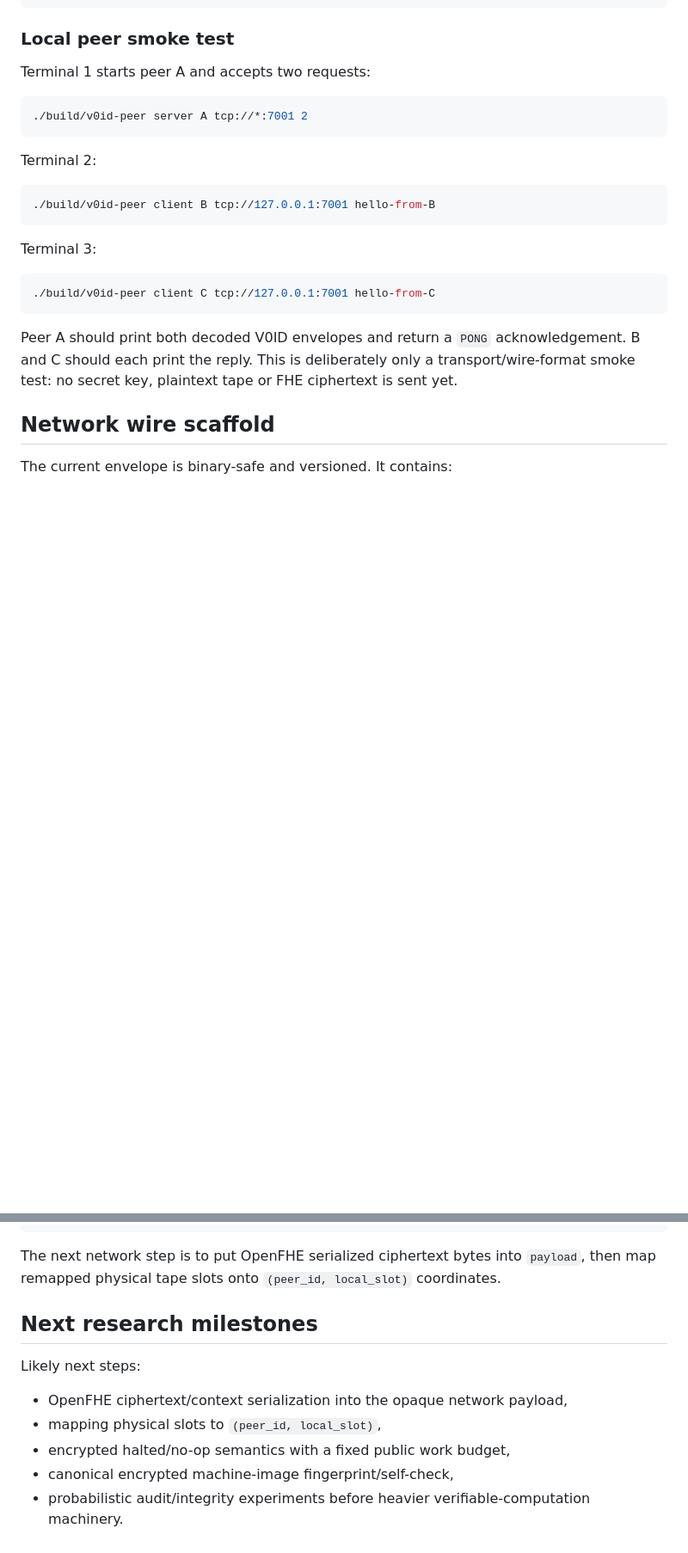
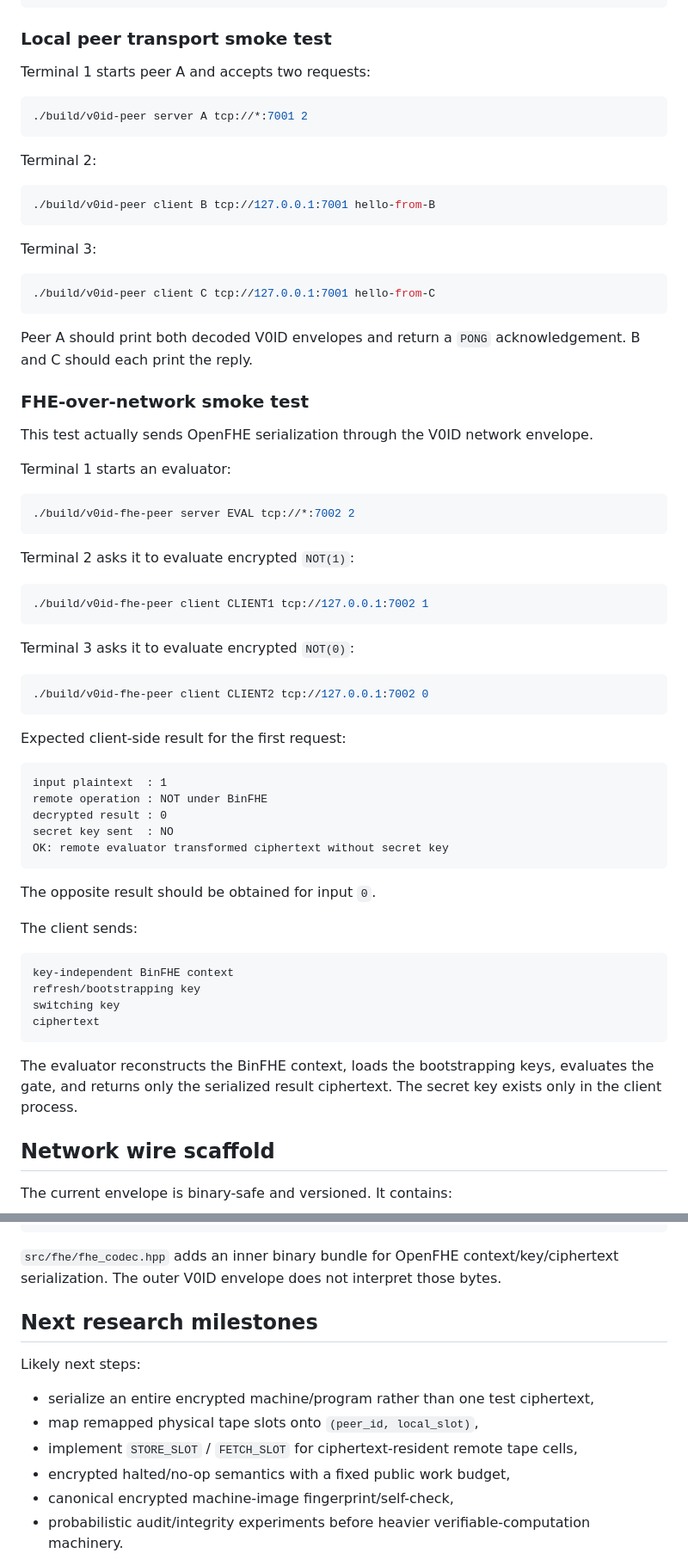
Before and after one commit to patirckk1994/V0ID-v0, a Markdown page: README.md, 2 parts joined by grey strips. Shown at 86% size. GitHub-like rendering; blank space fills up the shorter version.

Commit message:
Document FHE-over-network evaluator smoke test

````diff
--- a/README.md
+++ b/README.md
@@ -72,7 +77,7 @@ OK: same fixed evaluator executed two encrypted transition tables
     + ciphertext-only epoch remap
 ```
 
-### Local peer smoke test
+### Local peer transport smoke test
 
 Terminal 1 starts peer A and accepts two requests:
 
@@ -92,7 +97,52 @@ Terminal 3:
 ./build/v0id-peer client C tcp://127.0.0.1:7001 hello-from-C
 ```
 
-Peer A should print both decoded V0ID envelopes and return a `PONG` acknowledgement. B and C should each print the reply. This is deliberately only a transport/wire-format smoke test: no secret key, plaintext tape or FHE ciphertext is sent yet.
+Peer A should print both decoded V0ID envelopes and return a `PONG` acknowledgement. B and C should each print the reply.
+
+### FHE-over-network smoke test
+
+This test actually sends OpenFHE serialization through the V0ID network envelope.
+
+Terminal 1 starts an evaluator:
+
+```sh
+./build/v0id-fhe-peer server EVAL tcp://*:7002 2
+```
+
+Terminal 2 asks it to evaluate encrypted `NOT(1)`:
+
+```sh
+./build/v0id-fhe-peer client CLIENT1 tcp://127.0.0.1:7002 1
+```
+
+Terminal 3 asks it to evaluate encrypted `NOT(0)`:
+
+```sh
+./build/v0id-fhe-peer client CLIENT2 tcp://127.0.0.1:7002 0
+```
+
+Expected client-side result for the first request:
+
+```text
+input plaintext  : 1
+remote operation : NOT under BinFHE
+decrypted result : 0
+secret key sent  : NO
+OK: remote evaluator transformed ciphertext without secret key
+```
+
+The opposite result should be obtained for input `0`.
+
+The client sends:
+
+```text
+key-independent BinFHE context
+refresh/bootstrapping key
+switching key
+ciphertext
+```
+
+The evaluator reconstructs the BinFHE context, loads the bootstrapping keys, evaluates the gate, and returns only the serialized result ciphertext. The secret key exists only in the client process.
 
 ## Network wire scaffold
 
@@ -120,14 +170,15 @@ JOB_RESULT
 ERROR
 ```
 
-The next network step is to put OpenFHE serialized ciphertext bytes into `payload`, then map remapped physical tape slots onto `(peer_id, local_slot)` coordinates.
+`src/fhe/fhe_codec.hpp` adds an inner binary bundle for OpenFHE context/key/ciphertext serialization. The outer V0ID envelope does not interpret those bytes.
 
 ## Next research milestones
 
 Likely next steps:
 
-- OpenFHE ciphertext/context serialization into the opaque network payload,
-- mapping physical slots to `(peer_id, local_slot)`,
+- serialize an entire encrypted machine/program rather than one test ciphertext,
+- map remapped physical tape slots onto `(peer_id, local_slot)`,
+- implement `STORE_SLOT` / `FETCH_SLOT` for ciphertext-resident remote tape cells,
 - encrypted halted/no-op semantics with a fixed public work budget,
 - canonical encrypted machine-image fingerprint/self-check,
 - probabilistic audit/integrity experiments before heavier verifiable-computation machinery.
````
Also changed, not shown: other parts of README.md (+7 -2 lines).
